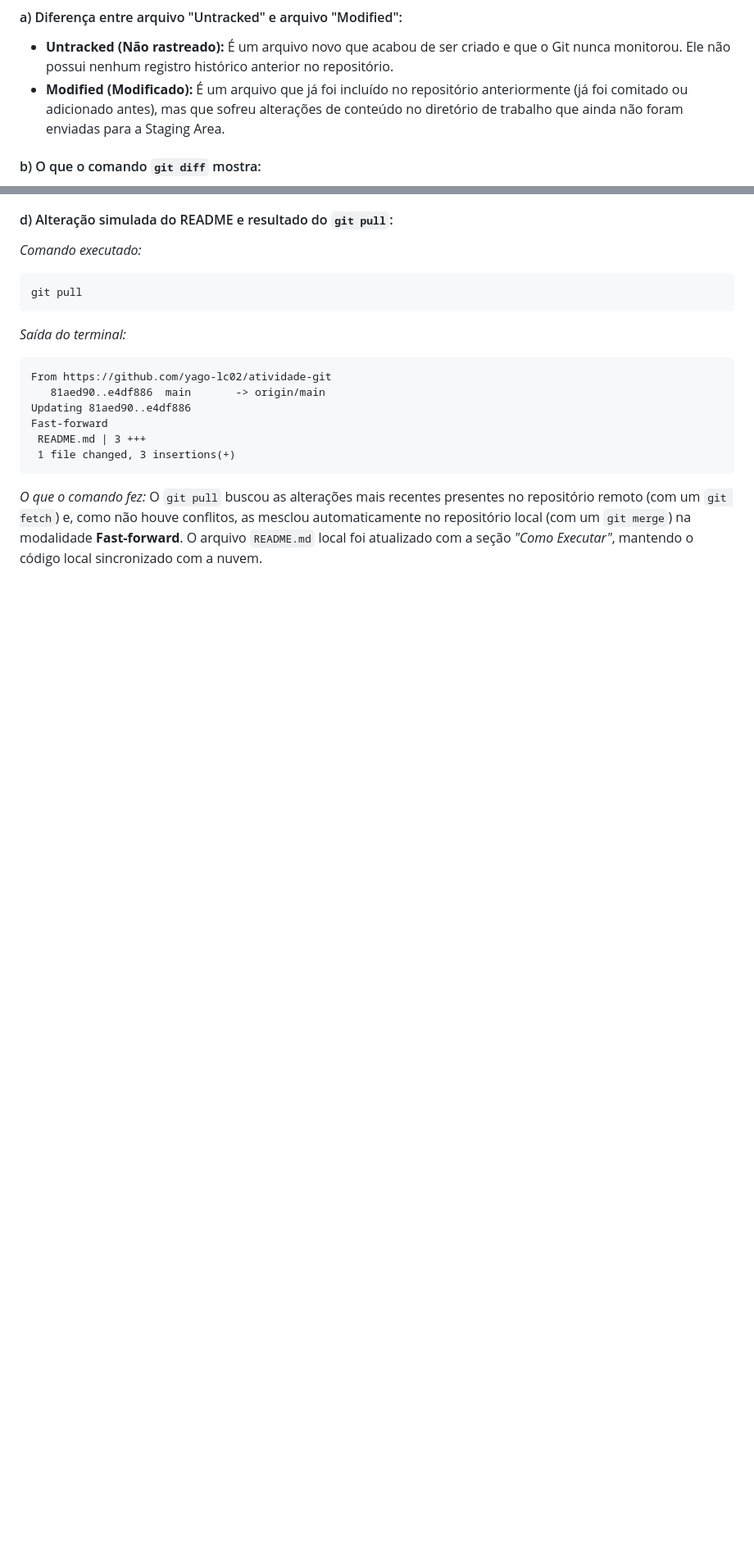
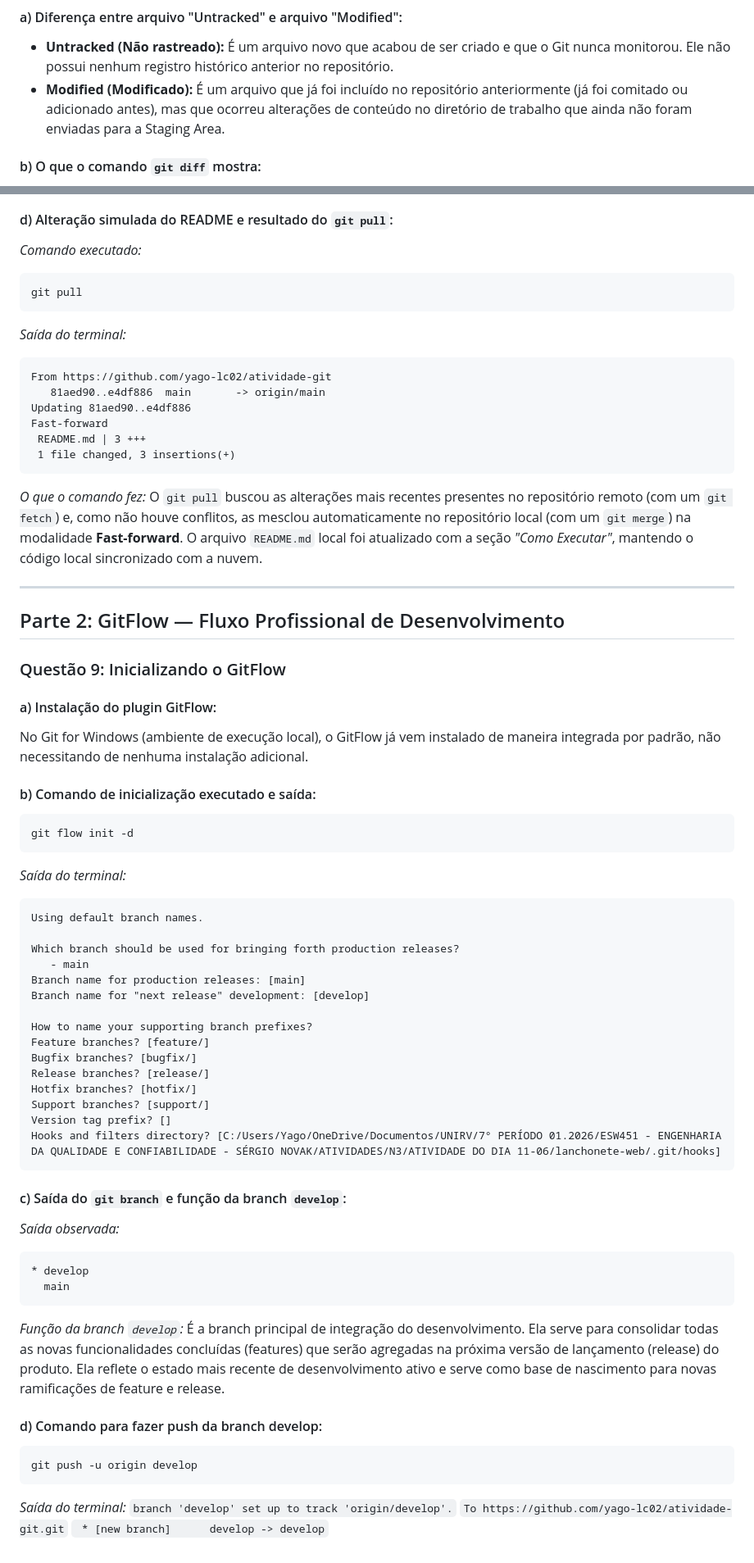
Before and after one commit to yago-lc02/atividade-git, a Markdown page: respostas.md, 2 parts joined by grey strips. Shown at 82% size. GitHub-like rendering; blank space fills up the shorter version.

Commit message:
docs: respostas da questao 9

````diff
--- a/respostas.md
+++ b/respostas.md
@@ -57,7 +57,7 @@ git add .
 
 #### a) Diferença entre arquivo "Untracked" e arquivo "Modified":
 * **Untracked (Não rastreado):** É um arquivo novo que acabou de ser criado e que o Git nunca monitorou. Ele não possui nenhum registro histórico anterior no repositório.
-* **Modified (Modificado):** É um arquivo que já foi incluído no repositório anteriormente (já foi comitado ou adicionado antes), mas que sofreu alterações de conteúdo no diretório de trabalho que ainda não foram enviadas para a Staging Area.
+* **Modified (Modificado):** É um arquivo que já foi incluído no repositório anteriormente (já foi comitado ou adicionado antes), mas que ocorreu alterações de conteúdo no diretório de trabalho que ainda não foram enviadas para a Staging Area.
 
 #### b) O que o comando `git diff` mostra:
 O comando `git diff` exibe as diferenças exatas de conteúdo (linha a linha) entre as alterações atuais do Working Directory e a última versão que foi adicionada à Staging Area (ou do último commit). Ele serve para revisar o que foi de fato modificado (linhas removidas representadas por `-` e linhas adicionadas representadas por `+`) antes de preparar o arquivo para commit.
@@ -212,3 +212,52 @@ Fast-forward
  1 file changed, 3 insertions(+)
 ```
 *O que o comando fez:* O `git pull` buscou as alterações mais recentes presentes no repositório remoto (com um `git fetch`) e, como não houve conflitos, as mesclou automaticamente no repositório local (com um `git merge`) na modalidade **Fast-forward**. O arquivo `README.md` local foi atualizado com a seção *"Como Executar"*, mantendo o código local sincronizado com a nuvem.
+
+---
+
+## Parte 2: GitFlow — Fluxo Profissional de Desenvolvimento
+
+### Questão 9: Inicializando o GitFlow
+
+#### a) Instalação do plugin GitFlow:
+No Git for Windows (ambiente de execução local), o GitFlow já vem instalado de maneira integrada por padrão, não necessitando de nenhuma instalação adicional.
+
+#### b) Comando de inicialização executado e saída:
+```bash
+git flow init -d
+```
+*Saída do terminal:*
+```
+Using default branch names.
+
+Which branch should be used for bringing forth production releases?
+   - main
+Branch name for production releases: [main]
+Branch name for "next release" development: [develop]
+
+How to name your supporting branch prefixes?
+Feature branches? [feature/]
+Bugfix branches? [bugfix/]
+Release branches? [release/]
+Hotfix branches? [hotfix/]
+Support branches? [support/]
+Version tag prefix? []
+Hooks and filters directory? [C:/Users/Yago/OneDrive/Documentos/UNIRV/7° PERÍODO 01.2026/ESW451 - ENGENHARIA DA QUALIDADE E CONFIABILIDADE - SÉRGIO NOVAK/ATIVIDADES/N3/ATIVIDADE DO DIA 11-06/lanchonete-web/.git/hooks]
+```
+
+#### c) Saída do `git branch` e função da branch `develop`:
+*Saída observada:*
+```
+* develop
+  main
+```
+*Função da branch `develop`:* É a branch principal de integração do desenvolvimento. Ela serve para consolidar todas as novas funcionalidades concluídas (features) que serão agregadas na próxima versão de lançamento (release) do produto. Ela reflete o estado mais recente de desenvolvimento ativo e serve como base de nascimento para novas ramificações de feature e release.
+
+#### d) Comando para fazer push da branch develop:
+```bash
+git push -u origin develop
+```
+*Saída do terminal:*
+`branch 'develop' set up to track 'origin/develop'.`
+`To https://github.com/yago-lc02/atividade-git.git`
+` * [new branch]      develop -> develop`
````
